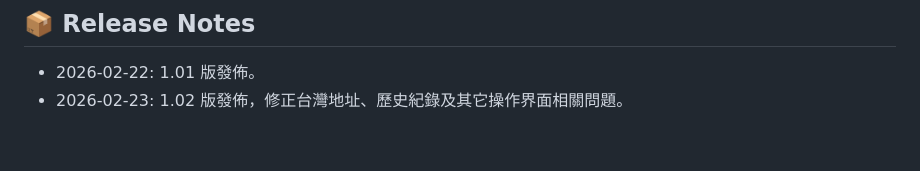
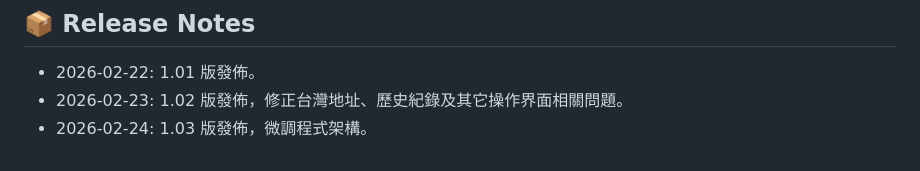
Before and after one commit to mfhsieh/business-card-express, a Markdown page: README.md, the part around one of its changes. GitHub-like rendering.

```diff
--- a/README.md
+++ b/README.md
@@ -89,3 +89,4 @@
 
 - 2026-02-22: 1.01 版發佈。
 - 2026-02-23: 1.02 版發佈，修正台灣地址、歷史紀錄及其它操作界面相關問題。
+- 2026-02-24: 1.03 版發佈，微調程式架構。
```
Also changed, not shown: other parts of README.md (+1 -1 lines).
